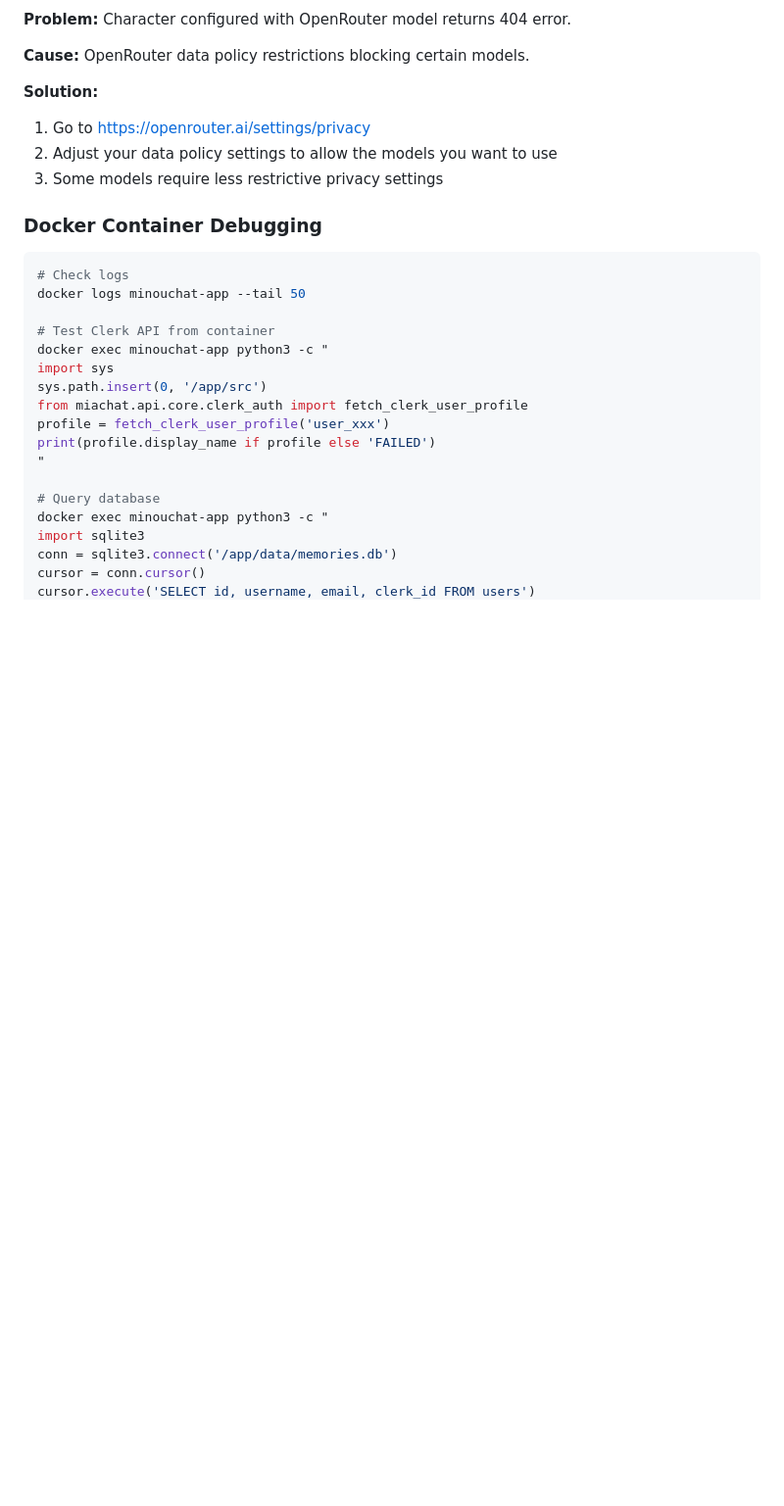
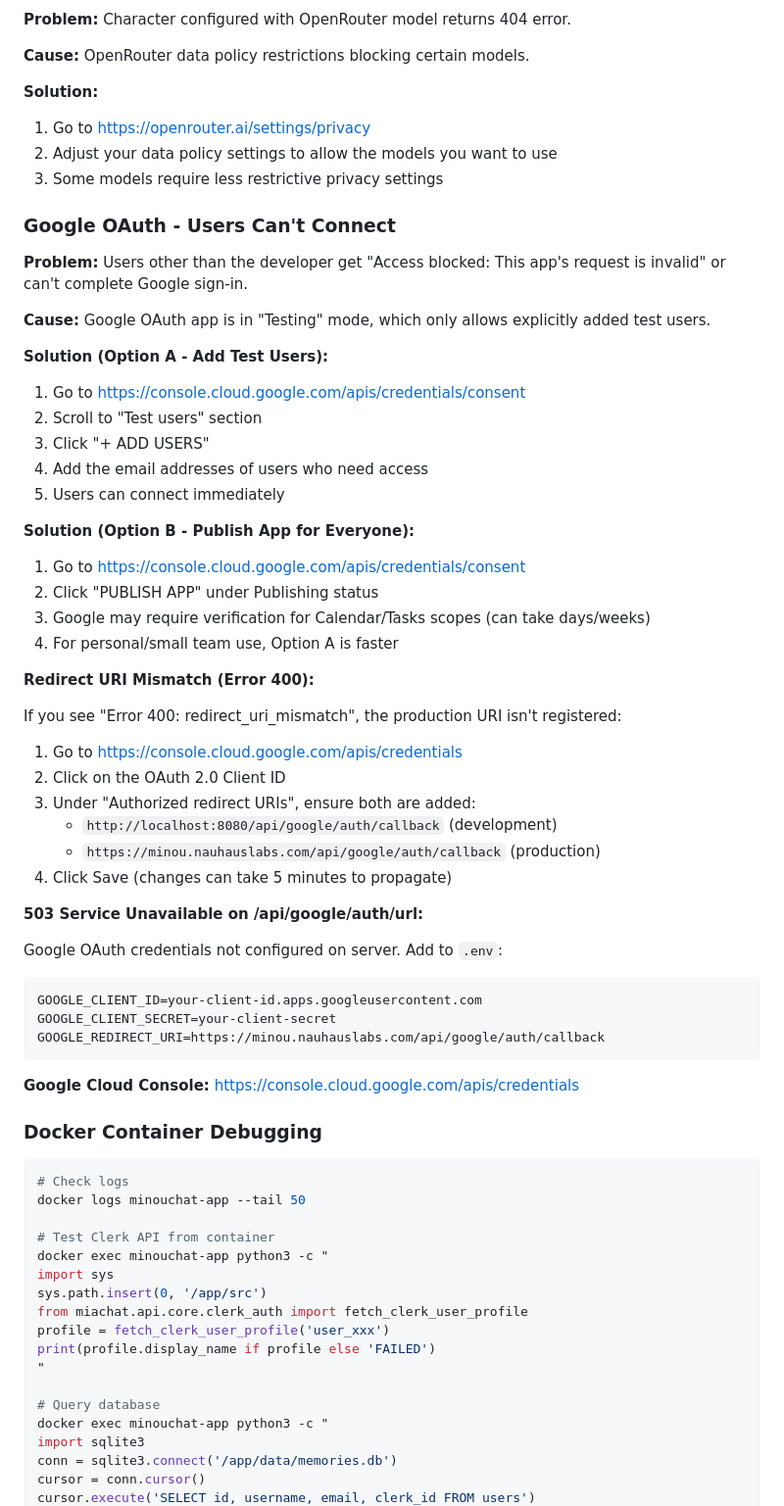
Before and after one commit to CuriousJ415/MinouChat, a Markdown page: CLAUDE.md, the part around the change. Shown: that part at 98% size. Drawn GitHub-style; blank space fills up the shorter version.

Commit message:
Add Google OAuth troubleshooting docs to CLAUDE.md

````diff
--- a/CLAUDE.md
+++ b/CLAUDE.md
@@ -276,6 +276,46 @@ conn.close()
 2. Adjust your data policy settings to allow the models you want to use
 3. Some models require less restrictive privacy settings
 
+### Google OAuth - Users Can't Connect
+
+**Problem:** Users other than the developer get "Access blocked: This app's request is invalid" or can't complete Google sign-in.
+
+**Cause:** Google OAuth app is in "Testing" mode, which only allows explicitly added test users.
+
+**Solution (Option A - Add Test Users):**
+1. Go to https://console.cloud.google.com/apis/credentials/consent
+2. Scroll to "Test users" section
+3. Click "+ ADD USERS"
+4. Add the email addresses of users who need access
+5. Users can connect immediately
+
+**Solution (Option B - Publish App for Everyone):**
+1. Go to https://console.cloud.google.com/apis/credentials/consent
+2. Click "PUBLISH APP" under Publishing status
+3. Google may require verification for Calendar/Tasks scopes (can take days/weeks)
+4. For personal/small team use, Option A is faster
+
+**Redirect URI Mismatch (Error 400):**
+
+If you see "Error 400: redirect_uri_mismatch", the production URI isn't registered:
+1. Go to https://console.cloud.google.com/apis/credentials
+2. Click on the OAuth 2.0 Client ID
+3. Under "Authorized redirect URIs", ensure both are added:
+   - `http://localhost:8080/api/google/auth/callback` (development)
+   - `https://minou.nauhauslabs.com/api/google/auth/callback` (production)
+4. Click Save (changes can take 5 minutes to propagate)
+
+**503 Service Unavailable on /api/google/auth/url:**
+
+Google OAuth credentials not configured on server. Add to `.env`:
+```
+GOOGLE_CLIENT_ID=your-client-id.apps.googleusercontent.com
+GOOGLE_CLIENT_SECRET=your-client-secret
+GOOGLE_REDIRECT_URI=https://minou.nauhauslabs.com/api/google/auth/callback
+```
+
+**Google Cloud Console:** https://console.cloud.google.com/apis/credentials
+
 ### Docker Container Debugging
 
 ```bash
````
